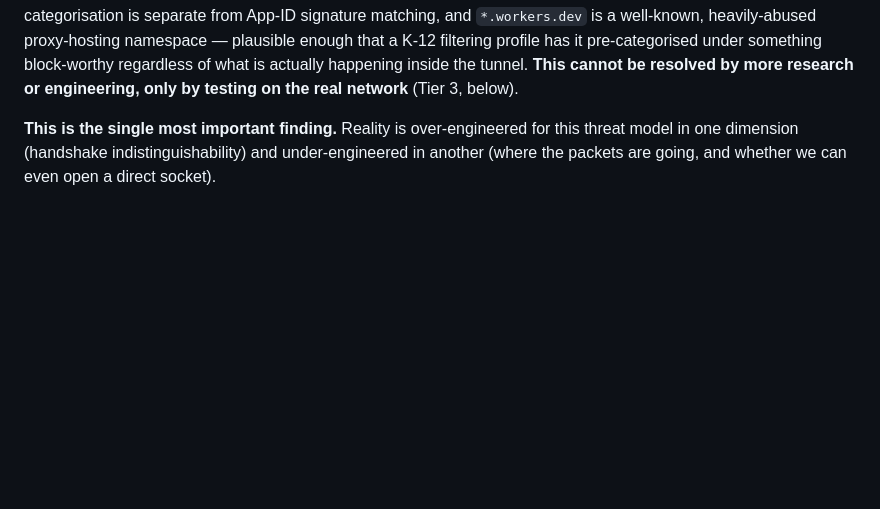
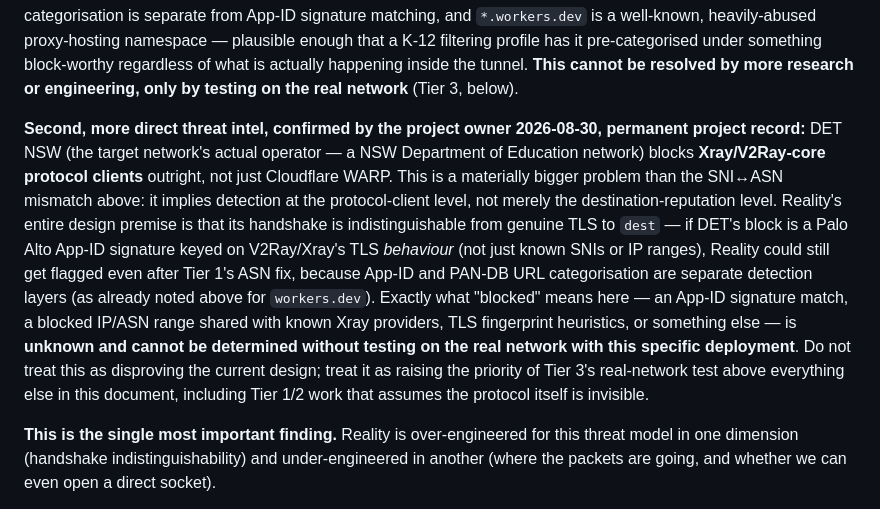
Before and after one commit to GAMECHANGER1725/VPN_for_MHS, a Markdown page: docs/stealth-roadmap.md, the part around the change. GitHub-like rendering; blank space fills up the shorter version.

```diff
--- a/docs/stealth-roadmap.md
+++ b/docs/stealth-roadmap.md
@@ -52,6 +52,26 @@ it pre-categorised under something block-worthy regardless of what is
 actually happening inside the tunnel. **This cannot be resolved by more
 research or engineering, only by testing on the real network** (Tier 3,
 below).
+
+**Second, more direct threat intel, confirmed by the project owner
+2026-08-30, permanent project record:** DET NSW (the target network's actual
+operator — a NSW Department of Education network) blocks **Xray/V2Ray-core
+protocol clients** outright, not just Cloudflare WARP. This is a materially
+bigger problem than the SNI↔ASN mismatch above: it implies detection at the
+protocol-client level, not merely the destination-reputation level. Reality's
+entire design premise is that its handshake is indistinguishable from genuine
+TLS to `dest` — if DET's block is a Palo Alto App-ID signature keyed on
+V2Ray/Xray's TLS *behaviour* (not just known SNIs or IP ranges), Reality could
+still get flagged even after Tier 1's ASN fix, because App-ID and PAN-DB URL
+categorisation are separate detection layers (as already noted above for
+`workers.dev`). Exactly what "blocked" means here — an App-ID signature
+match, a blocked IP/ASN range shared with known Xray providers, TLS
+fingerprint heuristics, or something else — is **unknown and cannot be
+determined without testing on the real network with this specific
+deployment**. Do not treat this as disproving the current design; treat it as
+raising the priority of Tier 3's real-network test above everything else in
+this document, including Tier 1/2 work that assumes the protocol itself is
+invisible.
 
 **This is the single most important finding.** Reality is over-engineered for
 this threat model in one dimension (handshake indistinguishability) and
```
Also changed, not shown: docs/session-state.md (+15 -4 lines).
